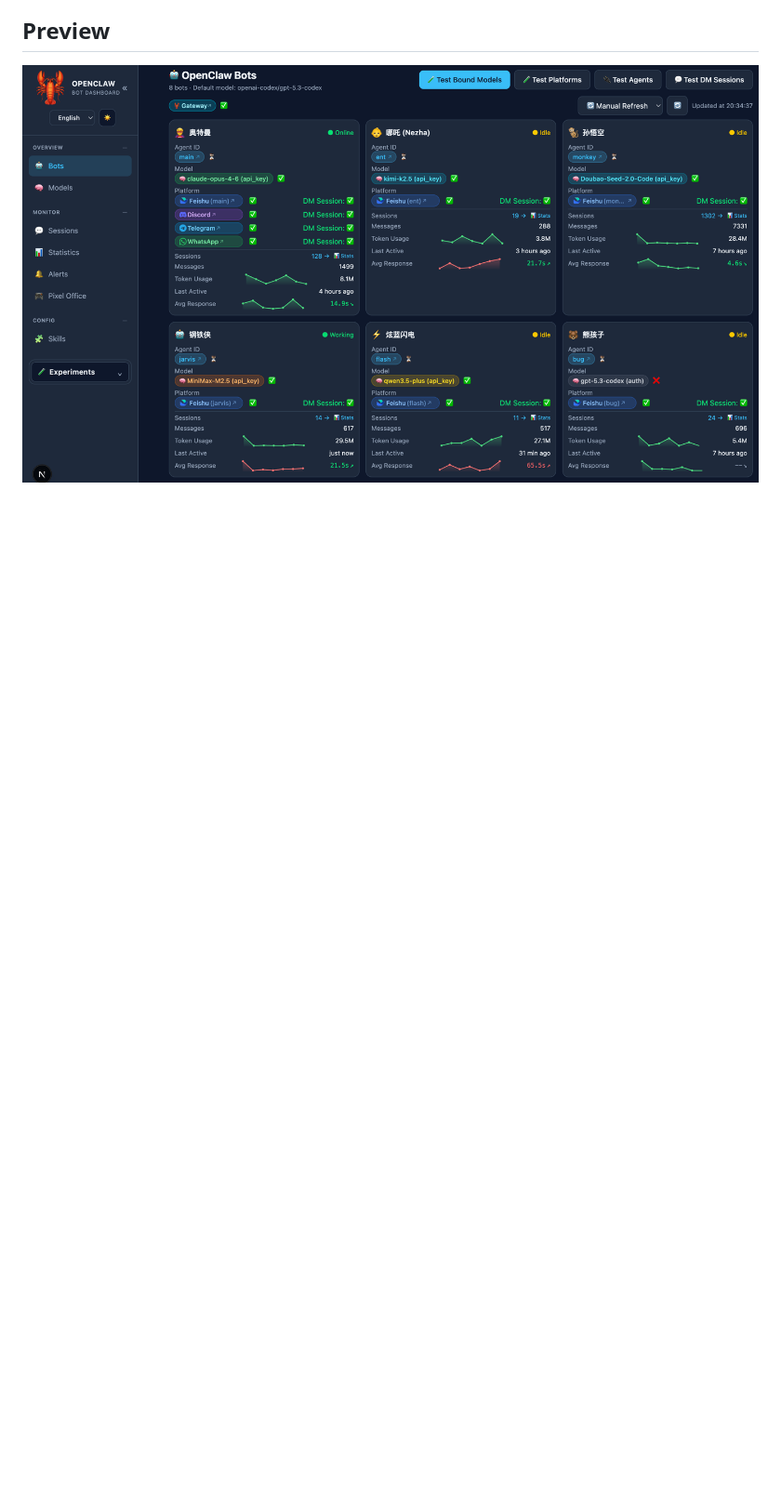
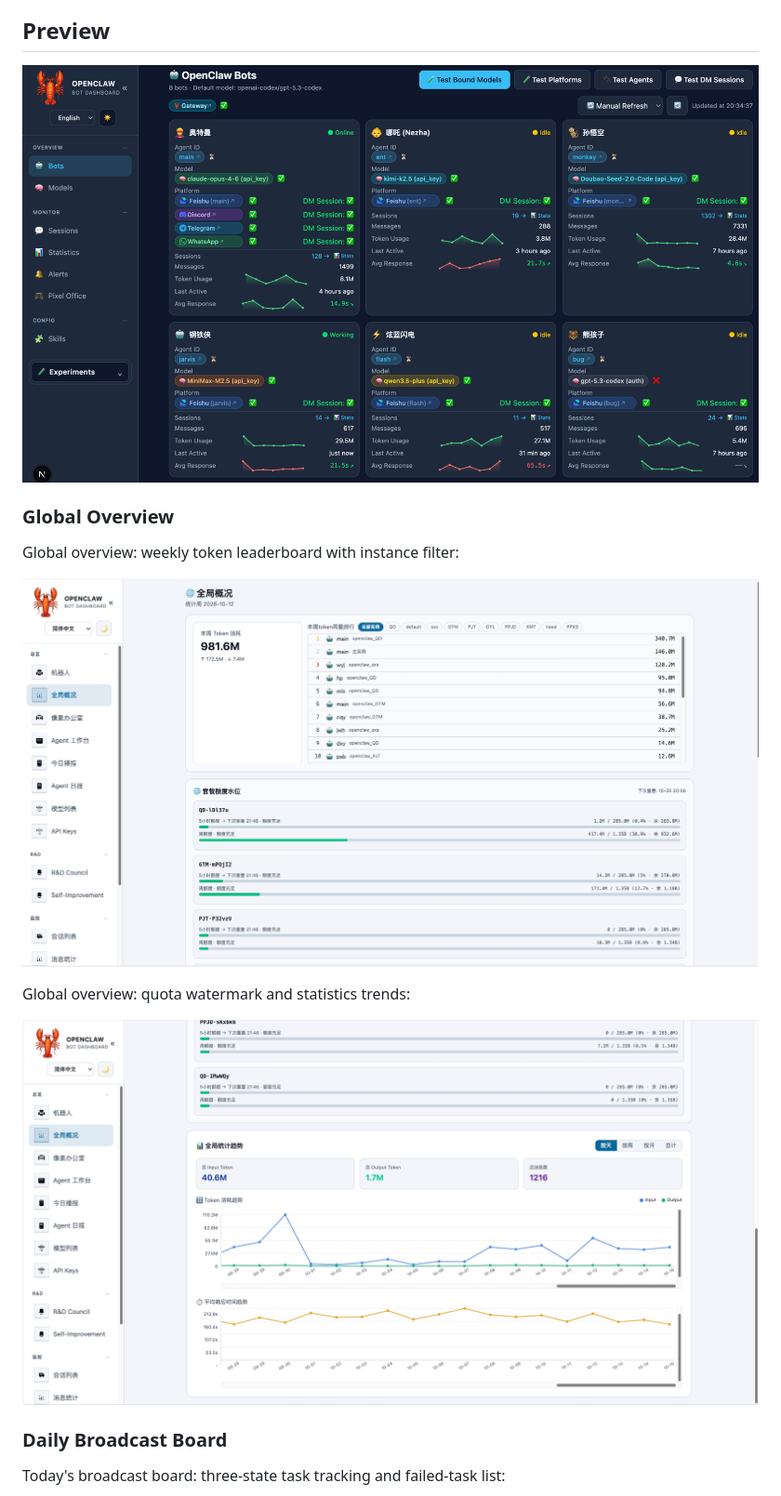
Before and after one commit to wuyingjie-m/my_project, a Markdown page: README.md, the part around one of its changes. Shown at 93% size. Drawn GitHub-style; pictures changed too: docs/global-overview-1.jpg (added), docs/global-overview-2.jpg (added); blank space fills up the shorter version.

```diff
--- a/README.md
+++ b/README.md
@@ -30,3 +34,18 @@ This dashboard reads your local OpenClaw configuration and session data, providi
 ## Preview
 
 ![Dashboard Preview](docs/bot_dashboard.png)
+
+### Global Overview
+
+Global overview: weekly token leaderboard with instance filter:
+
+![Global Overview - Leaderboard](docs/global-overview-1.jpg)
+
+Global overview: quota watermark and statistics trends:
+
+![Global Overview - Quota & Trends](docs/global-overview-2.jpg)
+
+### Daily Broadcast Board
+
+Today's broadcast board: three-state task tracking and failed-task list:
+
```
Also changed, not shown: other parts of README.md (+53 -0 lines), docs/agent-daily-detail.jpg (added), docs/agent-daily-list.jpg (added), docs/api-keys.jpg (added), docs/daily-broadcast.jpg (added).
